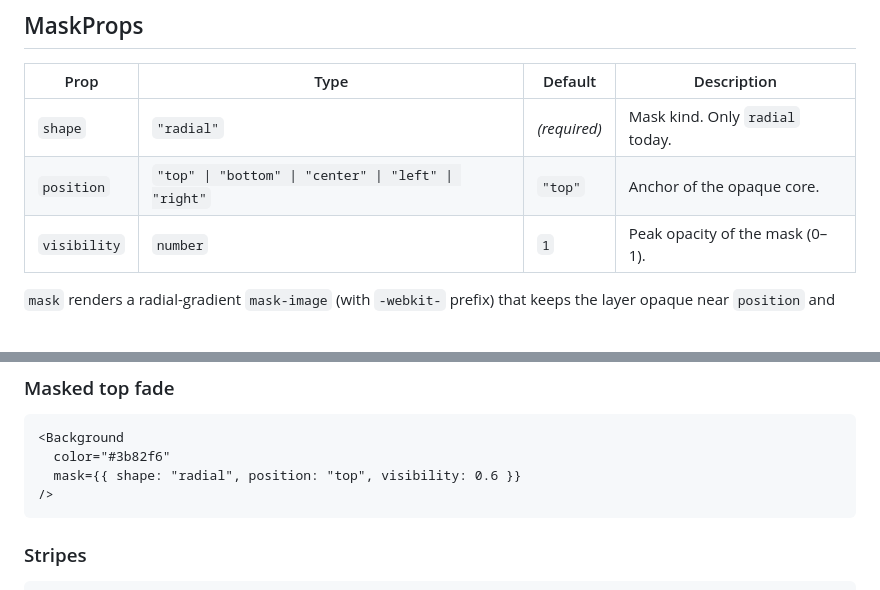
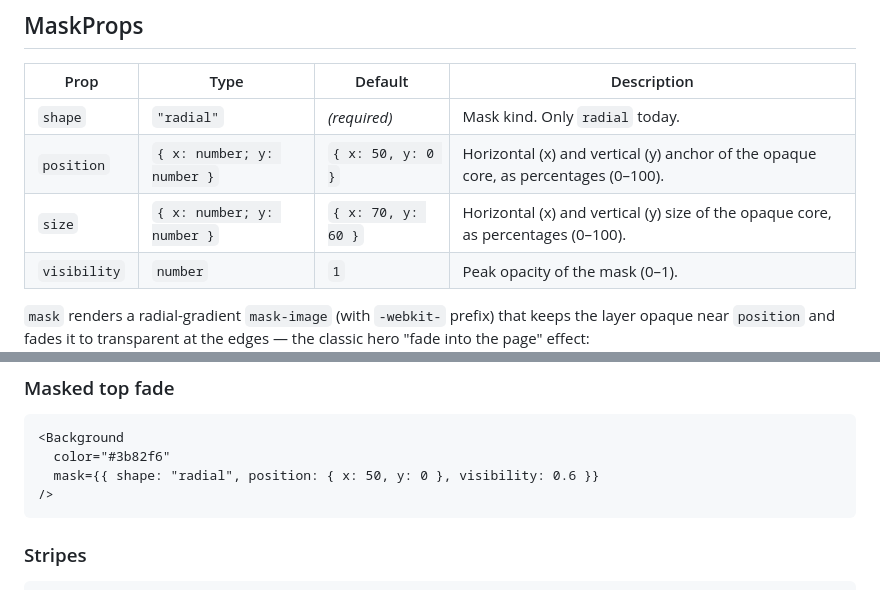
Before and after one commit to viirak/nautui, a Markdown page: docs/components/Background.md, 2 parts joined by grey strips. Drawn GitHub-style; blank space fills up the shorter version.

Commit message:
docs: update Background mask API and NavBar singleton note

````diff
--- a/docs/components/Background.md
+++ b/docs/components/Background.md
@@ -44,7 +44,8 @@ Any other attributes pass through to the `<div>`.
 | Prop         | Type                                     | Default  | Description                                          |
 | ------------ | ---------------------------------------- | -------- | ---------------------------------------------------- |
 | `shape`      | `"radial"`                              | *(required)* | Mask kind. Only `radial` today.                   |
-| `position`   | `"top" \| "bottom" \| "center" \| "left" \| "right"` | `"top"` | Anchor of the opaque core.                  |
+| `position`   | `{ x: number; y: number }`              | `{ x: 50, y: 0 }` | Horizontal (x) and vertical (y) anchor of the opaque core, as percentages (0–100). |
+| `size`       | `{ x: number; y: number }`              | `{ x: 70, y: 60 }` | Horizontal (x) and vertical (y) size of the opaque core, as percentages (0–100). |
 | `visibility` | `number`                                 | `1`      | Peak opacity of the mask (0–1).                       |
 
 `mask` renders a radial-gradient `mask-image` (with `-webkit-` prefix) that keeps the layer opaque near `position` and fades it to transparent at the edges — the classic hero "fade into the page" effect:
@@ -79,7 +80,7 @@ mask-image: radial-gradient(70% 60% at 50% 0, rgb(0 0 0 / 1) 30%, transparent 75
 ```astro
 <Background
   color="#3b82f6"
-  mask={{ shape: "radial", position: "top", visibility: 0.6 }}
+  mask={{ shape: "radial", position: { x: 50, y: 0 }, visibility: 0.6 }}
 />
 ```
 
````
Also changed, not shown: docs/components/NavBar.md (+2 -0 lines).
